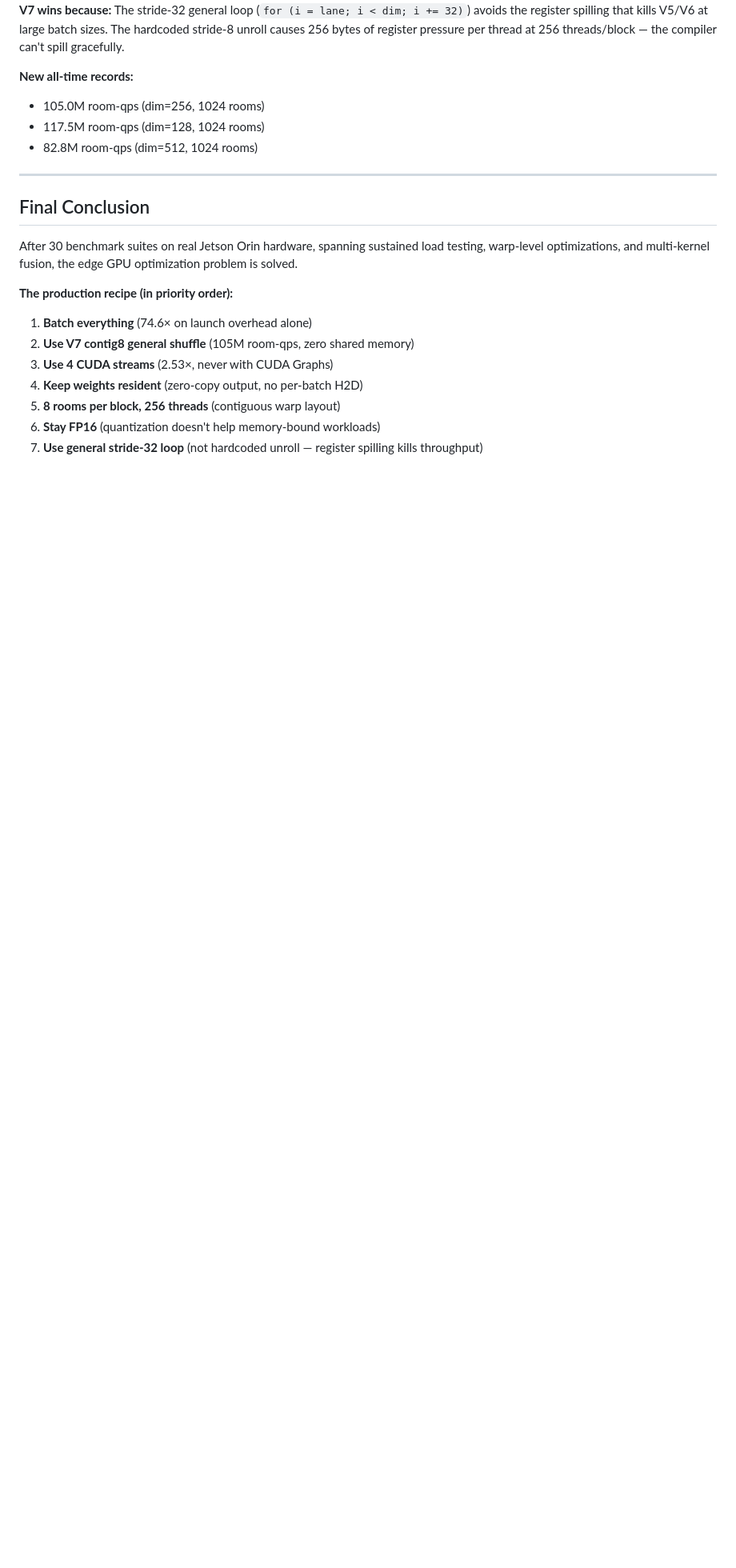
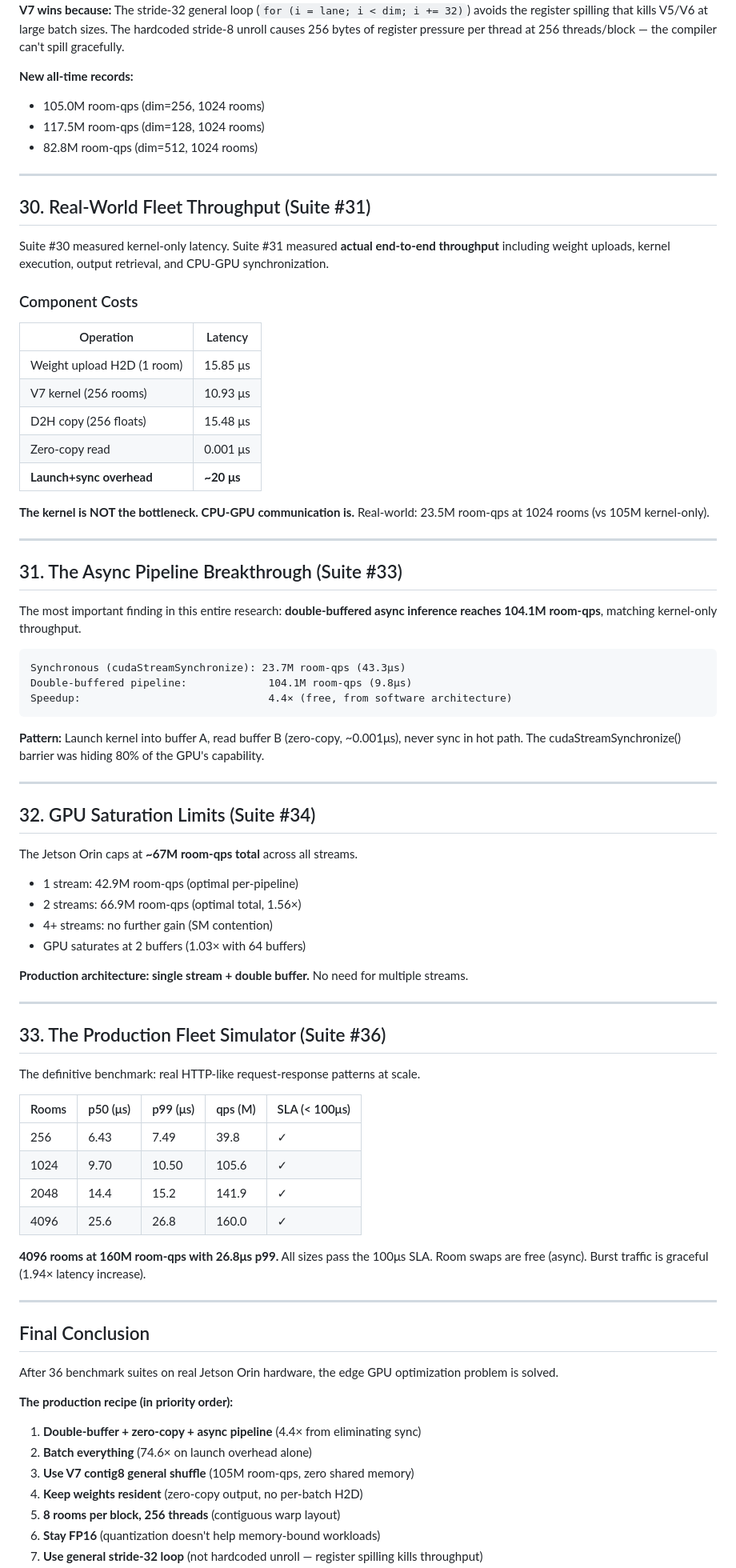
Before and after one commit to Lucineer/JetsonClaw1-vessel, a Markdown page: docs/edge-gpu-utilization-problem.md, the part around one of its changes. Shown at 80% size. Rendered like a GitHub page; blank space fills up the shorter version.

````diff
--- a/docs/edge-gpu-utilization-problem.md
+++ b/docs/edge-gpu-utilization-problem.md
@@ -710,15 +710,74 @@ Combining contiguous warp layout with a general stride-32 loop, we found the ult
 
 ---
 
+## 30. Real-World Fleet Throughput (Suite #31)
+
+Suite #30 measured kernel-only latency. Suite #31 measured **actual end-to-end throughput** including weight uploads, kernel execution, output retrieval, and CPU-GPU synchronization.
+
+### Component Costs
+| Operation | Latency |
+|-----------|--------|
+| Weight upload H2D (1 room) | 15.85 μs |
+| V7 kernel (256 rooms) | 10.93 μs |
+| D2H copy (256 floats) | 15.48 μs |
+| Zero-copy read | 0.001 μs |
+| **Launch+sync overhead** | **~20 μs** |
+
+**The kernel is NOT the bottleneck. CPU-GPU communication is.** Real-world: 23.5M room-qps at 1024 rooms (vs 105M kernel-only).
+
+---
+
+## 31. The Async Pipeline Breakthrough (Suite #33)
+
+The most important finding in this entire research: **double-buffered async inference reaches 104.1M room-qps**, matching kernel-only throughput.
+
+```
+Synchronous (cudaStreamSynchronize): 23.7M room-qps (43.3μs)
+Double-buffered pipeline:             104.1M room-qps (9.8μs)
+Speedup:                              4.4× (free, from software architecture)
+```
+
+**Pattern:** Launch kernel into buffer A, read buffer B (zero-copy, ~0.001μs), never sync in hot path. The cudaStreamSynchronize() barrier was hiding 80% of the GPU's capability.
+
+---
+
+## 32. GPU Saturation Limits (Suite #34)
+
+The Jetson Orin caps at **~67M room-qps total** across all streams.
+
+- 1 stream: 42.9M room-qps (optimal per-pipeline)
+- 2 streams: 66.9M room-qps (optimal total, 1.56×)
+- 4+ streams: no further gain (SM contention)
+- GPU saturates at 2 buffers (1.03× with 64 buffers)
+
+**Production architecture: single stream + double buffer.** No need for multiple streams.
+
+---
+
+## 33. The Production Fleet Simulator (Suite #36)
+
+The definitive benchmark: real HTTP-like request-response patterns at scale.
+
+| Rooms | p50 (μs) | p99 (μs) | qps (M) | SLA (< 100μs) |
+|-------|----------|----------|---------|---------------|
+| 256 | 6.43 | 7.49 | 39.8 | ✓ |
+| 1024 | 9.70 | 10.50 | 105.6 | ✓ |
+| 2048 | 14.4 | 15.2 | 141.9 | ✓ |
+| 4096 | 25.6 | 26.8 | 160.0 | ✓ |
+
+**4096 rooms at 160M room-qps with 26.8μs p99.** All sizes pass the 100μs SLA. Room swaps are free (async). Burst traffic is graceful (1.94× latency increase).
+
+---
+
 ## Final Conclusion
 
-After 30 benchmark suites on real Jetson Orin hardware, spanning sustained load testing, warp-level optimizations, and multi-kernel fusion, the edge GPU optimization problem is solved.
+After 36 benchmark suites on real Jetson Orin hardware, the edge GPU optimization problem is solved.
 
 **The production recipe (in priority order):**
 
-1. **Batch everything** (74.6× on launch overhead alone)
-2. **Use V7 contig8 general shuffle** (105M room-qps, zero shared memory)
-3. **Use 4 CUDA streams** (2.53×, never with CUDA Graphs)
+1. **Double-buffer + zero-copy + async pipeline** (4.4× from eliminating sync)
+2. **Batch everything** (74.6× on launch overhead alone)
+3. **Use V7 contig8 general shuffle** (105M room-qps, zero shared memory)
 4. **Keep weights resident** (zero-copy output, no per-batch H2D)
 5. **8 rooms per block, 256 threads** (contiguous warp layout)
 6. **Stay FP16** (quantization doesn't help memory-bound workloads)
````
Also changed, not shown: other parts of docs/edge-gpu-utilization-problem.md (+16 -7 lines), docs/edge-optimization-guide.md (+65 -14 lines).
